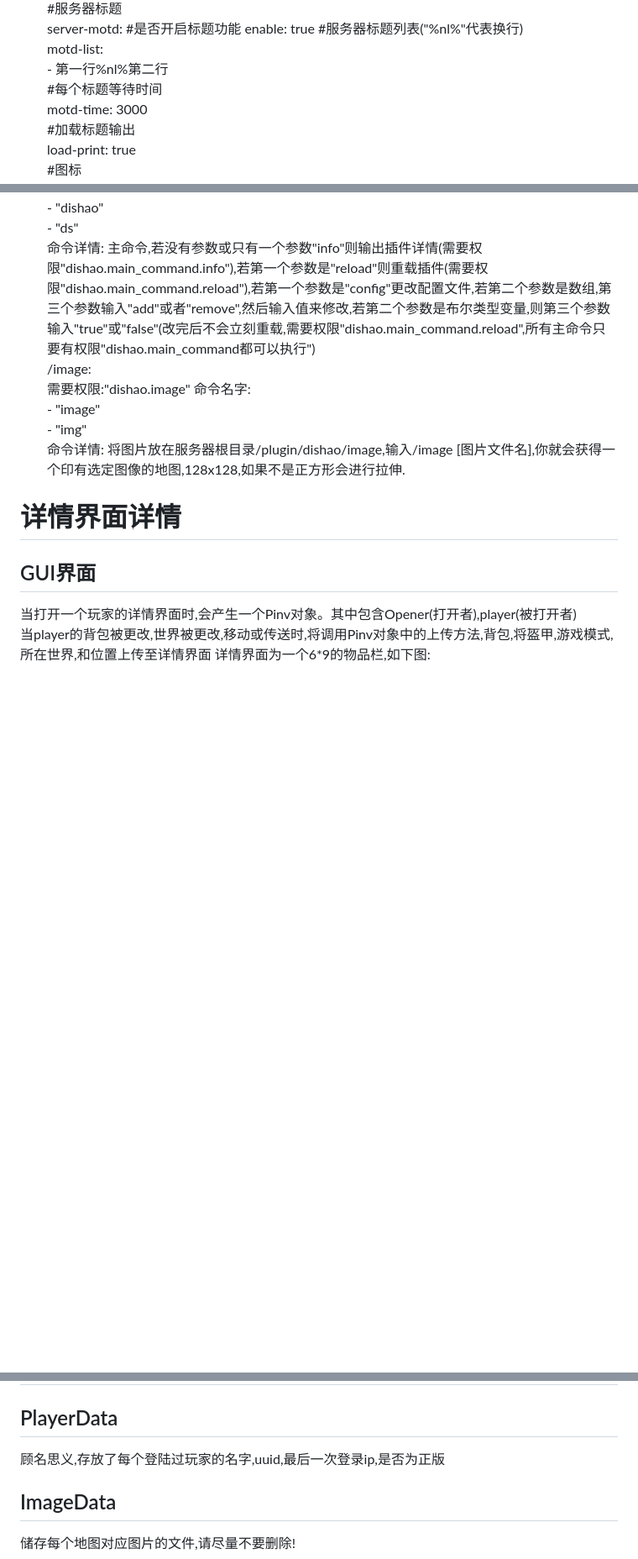
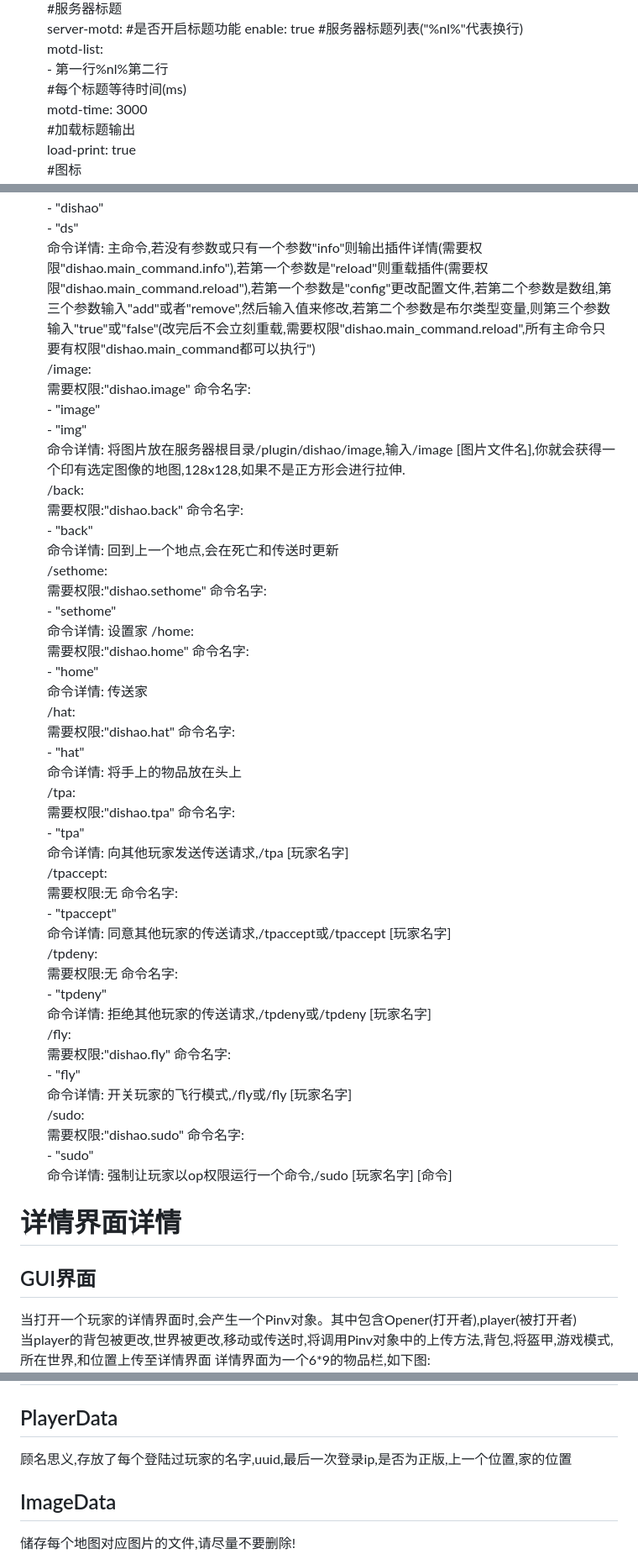
Before and after one commit to huangdihd/dishaoplugin, a Markdown page: readme.md, 3 parts joined by grey strips. Shown at 84% size. Drawn GitHub-style; blank space fills up the shorter version.

Commit message:
插件源代码

```diff
--- a/readme.md
+++ b/readme.md
@@ -35,7 +35,7 @@ dishao插件,轻量级的基于spigotapi1.16+的基础插件
    \#服务器标题列表("%nl%"代表换行)
    motd-list:
    \- 第一行%nl%第二行
-   #每个标题等待时间
+   #每个标题等待时间(ms)
    motd-time: 3000
    #加载标题输出
    load-print: true
@@ -125,6 +134,51 @@ dishao插件,轻量级的基于spigotapi1.16+的基础插件
    \- "image"
    \- "img"
    命令详情: 将图片放在服务器根目录/plugin/dishao/image,输入/image [图片文件名],你就会获得一个印有选定图像的地图,128x128,如果不是正方形会进行拉伸.
+   /back:
+   需要权限:"dishao.back"
+   命令名字:
+   \- "back"
+   命令详情: 回到上一个地点,会在死亡和传送时更新
+   /sethome:
+   需要权限:"dishao.sethome"
+   命令名字:
+   \- "sethome"
+   命令详情: 设置家
+   /home:
+   需要权限:"dishao.home"
+   命令名字:
+   \- "home"
+   命令详情: 传送家
+   /hat:
+   需要权限:"dishao.hat"
+   命令名字:
+   \- "hat"
+   命令详情: 将手上的物品放在头上
+   /tpa:
+   需要权限:"dishao.tpa"
+   命令名字:
+   \- "tpa"
+   命令详情: 向其他玩家发送传送请求,/tpa [玩家名字]
+   /tpaccept:
+   需要权限:无
+   命令名字:
+   \- "tpaccept"
+   命令详情: 同意其他玩家的传送请求,/tpaccept或/tpaccept [玩家名字]
+   /tpdeny:
+   需要权限:无
+   命令名字:
+   \- "tpdeny"
+   命令详情: 拒绝其他玩家的传送请求,/tpdeny或/tpdeny [玩家名字]
+   /fly:
+   需要权限:"dishao.fly"
+   命令名字:
+   \- "fly"
+   命令详情: 开关玩家的飞行模式,/fly或/fly [玩家名字]
+   /sudo:
+   需要权限:"dishao.sudo"
+   命令名字:
+   \- "sudo"
+   命令详情: 强制让玩家以op权限运行一个命令,/sudo [玩家名字] [命令]
 # 详情界面详情
 ## GUI界面
 当打开一个玩家的详情界面时,会产生一个Pinv对象。其中包含Opener(打开者),player(被打开者)
@@ -149,7 +203,7 @@ dishao插件,轻量级的基于spigotapi1.16+的基础插件
 
 # 各个文件夹的作用
 ## PlayerData
-顾名思义,存放了每个登陆过玩家的名字,uuid,最后一次登录ip,是否为正版
+顾名思义,存放了每个登陆过玩家的名字,uuid,最后一次登录ip,是否为正版,上一个位置,家的位置
 ## ImageData
 储存每个地图对应图片的文件,请尽量不要删除!
 ## image
```
Also changed, not shown: other parts of readme.md (+11 -2 lines).
